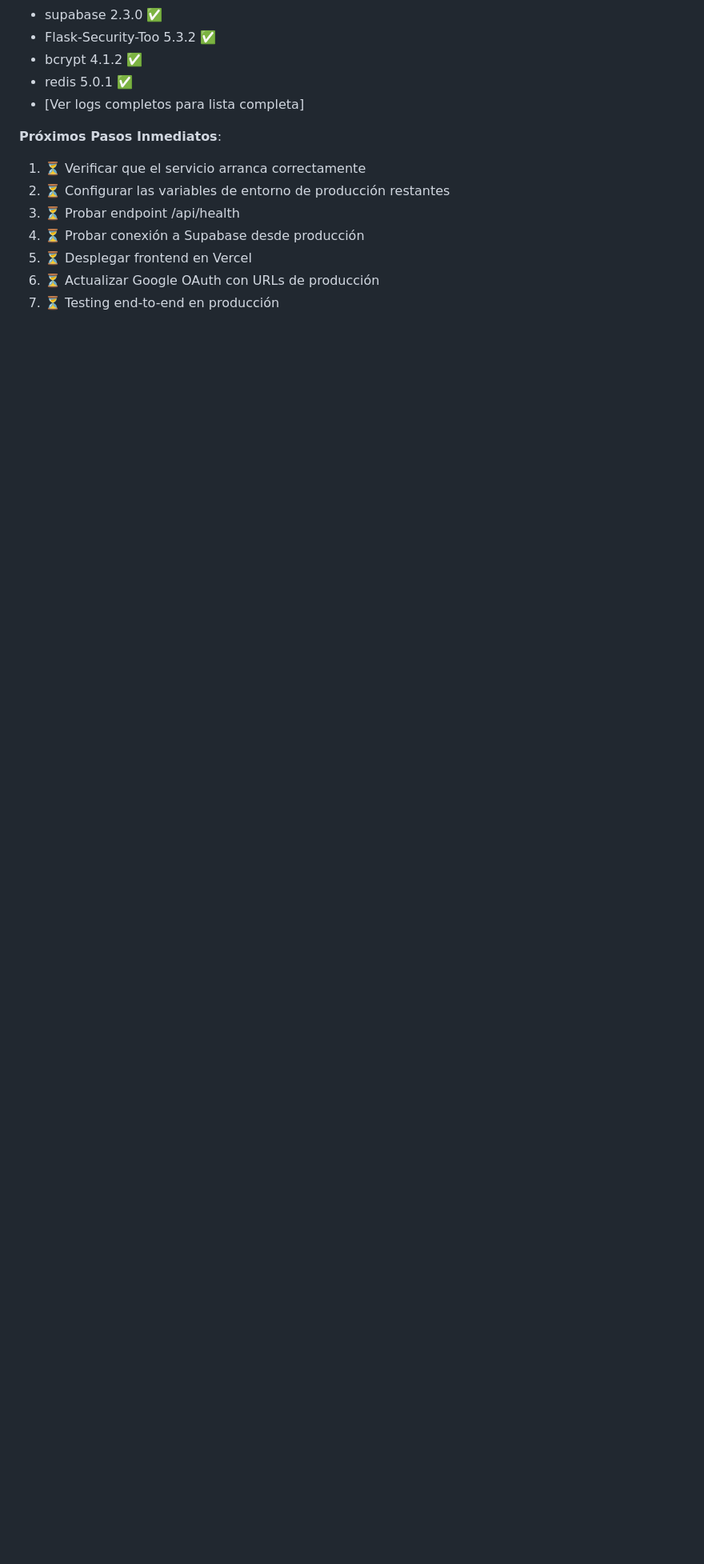
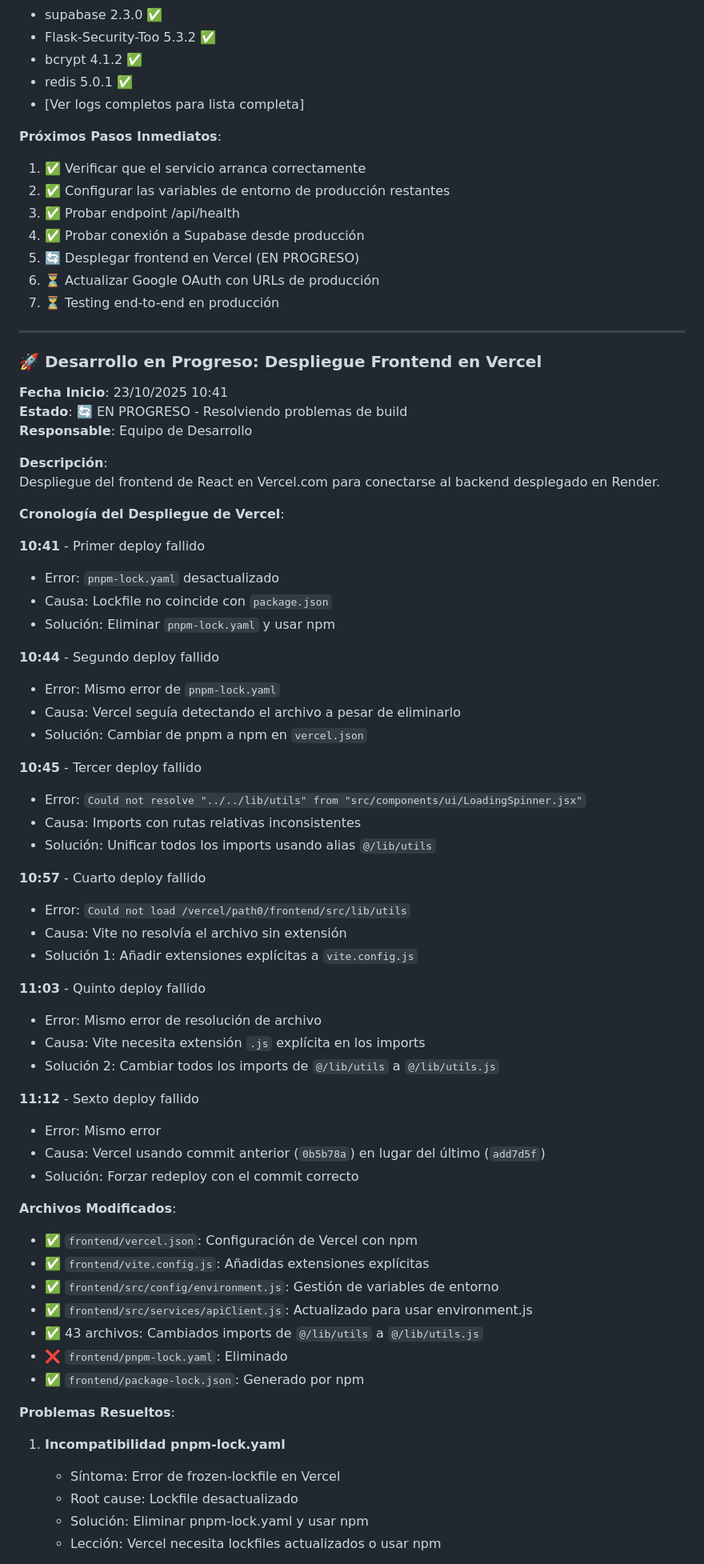
Before and after one commit to MrChorusman/Team_time_management, a Markdown page: PLAN_DESARROLLO_FASES_FUTURAS.md, the part around the change printed below. Shown: that part at 80% size. Rendered like a GitHub page; blank space fills up the shorter version.

Commit message:
📝 Documentar proceso de despliegue en Vercel con problemas y soluciones

```diff
--- a/PLAN_DESARROLLO_FASES_FUTURAS.md
+++ b/PLAN_DESARROLLO_FASES_FUTURAS.md
@@ -774,10 +774,71 @@ GOOGLE_REDIRECT_URI=https://team-time-management.onrender.com/api/auth/google/ca
 - [Ver logs completos para lista completa]
 
 **Próximos Pasos Inmediatos**:
-1. ⏳ Verificar que el servicio arranca correctamente
-2. ⏳ Configurar las variables de entorno de producción restantes
-3. ⏳ Probar endpoint /api/health
-4. ⏳ Probar conexión a Supabase desde producción
-5. ⏳ Desplegar frontend en Vercel
+1. ✅ Verificar que el servicio arranca correctamente
+2. ✅ Configurar las variables de entorno de producción restantes
+3. ✅ Probar endpoint /api/health
+4. ✅ Probar conexión a Supabase desde producción
+5. 🔄 Desplegar frontend en Vercel (EN PROGRESO)
 6. ⏳ Actualizar Google OAuth con URLs de producción
 7. ⏳ Testing end-to-end en producción
+
+---
+
+### **🚀 Desarrollo en Progreso: Despliegue Frontend en Vercel**
+
+**Fecha Inicio**: 23/10/2025 10:41
+**Estado**: 🔄 EN PROGRESO - Resolviendo problemas de build
+**Responsable**: Equipo de Desarrollo
+
+**Descripción**:
+Despliegue del frontend de React en Vercel.com para conectarse al backend desplegado en Render.
+
+**Cronología del Despliegue de Vercel**:
+
+**10:41** - Primer deploy fallido
+- Error: `pnpm-lock.yaml` desactualizado
+- Causa: Lockfile no coincide con `package.json`
+- Solución: Eliminar `pnpm-lock.yaml` y usar npm
+
+**10:44** - Segundo deploy fallido
+- Error: Mismo error de `pnpm-lock.yaml`
+- Causa: Vercel seguía detectando el archivo a pesar de eliminarlo
+- Solución: Cambiar de pnpm a npm en `vercel.json`
+
+**10:45** - Tercer deploy fallido
+- Error: `Could not resolve "../../lib/utils" from "src/components/ui/LoadingSpinner.jsx"`
+- Causa: Imports con rutas relativas inconsistentes
+- Solución: Unificar todos los imports usando alias `@/lib/utils`
+
+**10:57** - Cuarto deploy fallido
+- Error: `Could not load /vercel/path0/frontend/src/lib/utils`
+- Causa: Vite no resolvía el archivo sin extensión
+- Solución 1: Añadir extensiones explícitas a `vite.config.js`
+
+**11:03** - Quinto deploy fallido
+- Error: Mismo error de resolución de archivo
+- Causa: Vite necesita extensión `.js` explícita en los imports
+- Solución 2: Cambiar todos los imports de `@/lib/utils` a `@/lib/utils.js`
+
+**11:12** - Sexto deploy fallido
+- Error: Mismo error
+- Causa: Vercel usando commit anterior (`0b5b78a`) en lugar del último (`add7d5f`)
+- Solución: Forzar redeploy con el commit correcto
+
+**Archivos Modificados**:
+- ✅ `frontend/vercel.json`: Configuración de Vercel con npm
+- ✅ `frontend/vite.config.js`: Añadidas extensiones explícitas
+- ✅ `frontend/src/config/environment.js`: Gestión de variables de entorno
+- ✅ `frontend/src/services/apiClient.js`: Actualizado para usar environment.js
+- ✅ 43 archivos: Cambiados imports de `@/lib/utils` a `@/lib/utils.js`
+- ❌ `frontend/pnpm-lock.yaml`: Eliminado
+- ✅ `frontend/package-lock.json`: Generado por npm
+
+**Problemas Resueltos**:
+
+1. **Incompatibilidad pnpm-lock.yaml**
+   - Síntoma: Error de frozen-lockfile en Vercel
+   - Root cause: Lockfile desactualizado
+   - Solución: Eliminar pnpm-lock.yaml y usar npm
+   - Lección: Vercel necesita lockfiles actualizados o usar npm
+
```
Also changed, not shown: other parts of PLAN_DESARROLLO_FASES_FUTURAS.md (+38 -0 lines).
